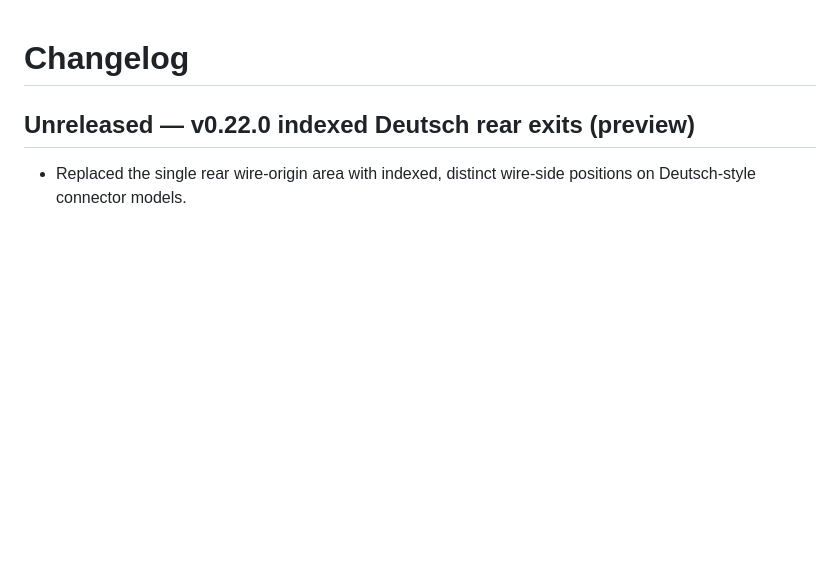
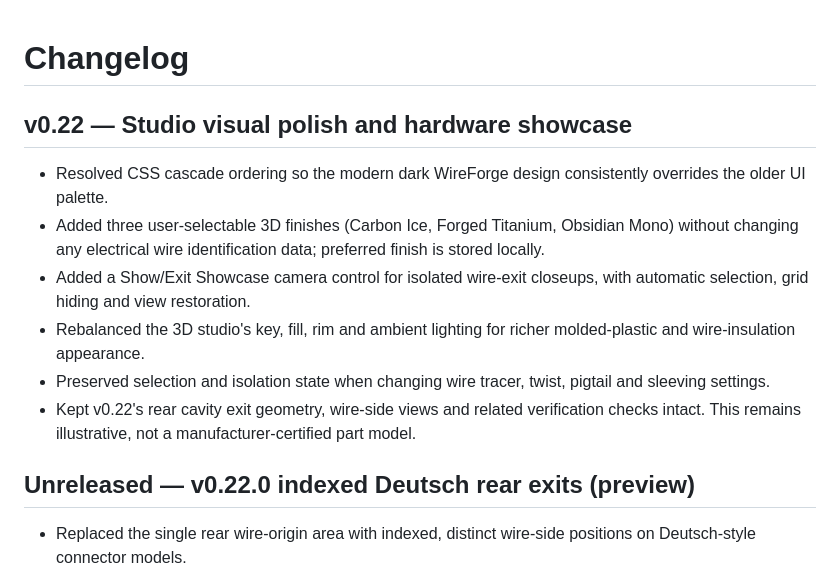
Before and after one commit to whiiskerz/Harness-bench, a Markdown page: CHANGELOG.md, the part around the change. Drawn GitHub-style; blank space fills up the shorter version.

Commit message:
Document visual finish options, close-up hardware Showcase and preserved v0.22 rear-exit geometry

```diff
--- a/CHANGELOG.md
+++ b/CHANGELOG.md
@@ -1,4 +1,12 @@
 # Changelog
+
+## v0.22 — Studio visual polish and hardware showcase
+- Resolved CSS cascade ordering so the modern dark WireForge design consistently overrides the older UI palette.
+- Added three user-selectable 3D finishes (Carbon Ice, Forged Titanium, Obsidian Mono) without changing any electrical wire identification data; preferred finish is stored locally.
+- Added a Show/Exit Showcase camera control for isolated wire-exit closeups, with automatic selection, grid hiding and view restoration.
+- Rebalanced the 3D studio's key, fill, rim and ambient lighting for richer molded-plastic and wire-insulation appearance.
+- Preserved selection and isolation state when changing wire tracer, twist, pigtail and sleeving settings.
+- Kept v0.22's rear cavity exit geometry, wire-side views and related verification checks intact. This remains illustrative, not a manufacturer-certified part model.
 
 ## Unreleased — v0.22.0 indexed Deutsch rear exits (preview)
 - Replaced the single rear wire-origin area with indexed, distinct wire-side positions on Deutsch-style connector models.
```
